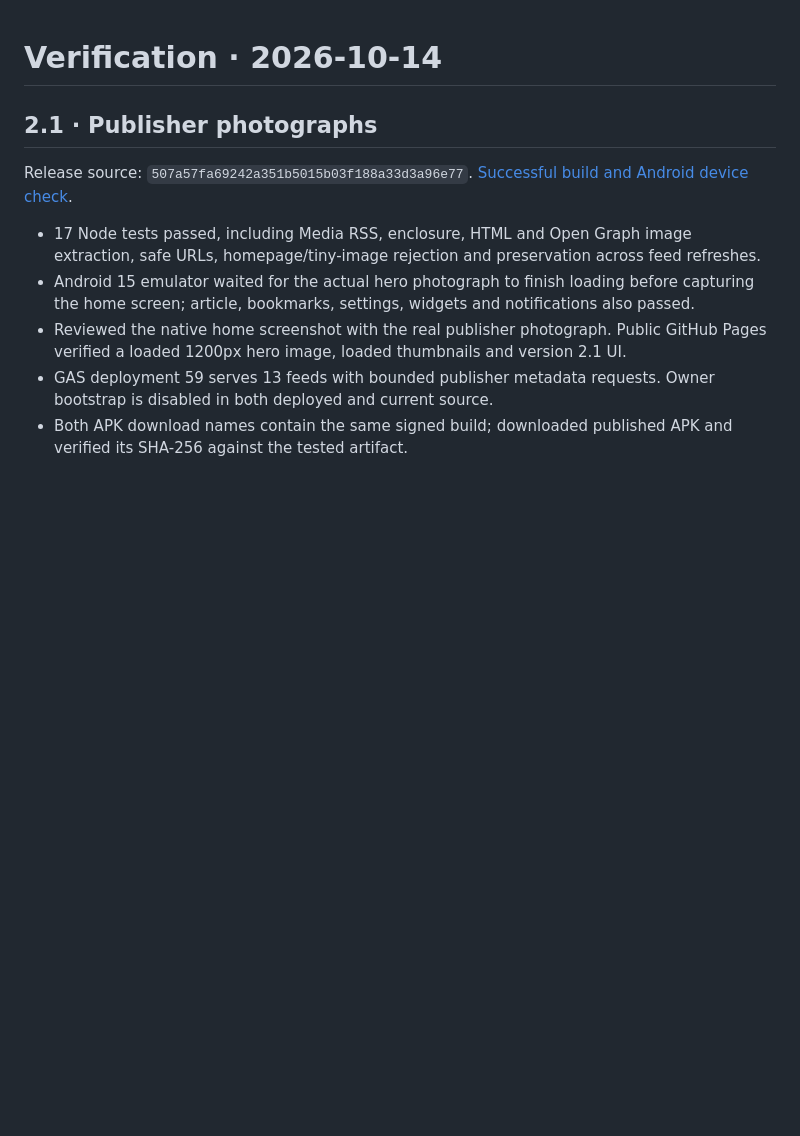
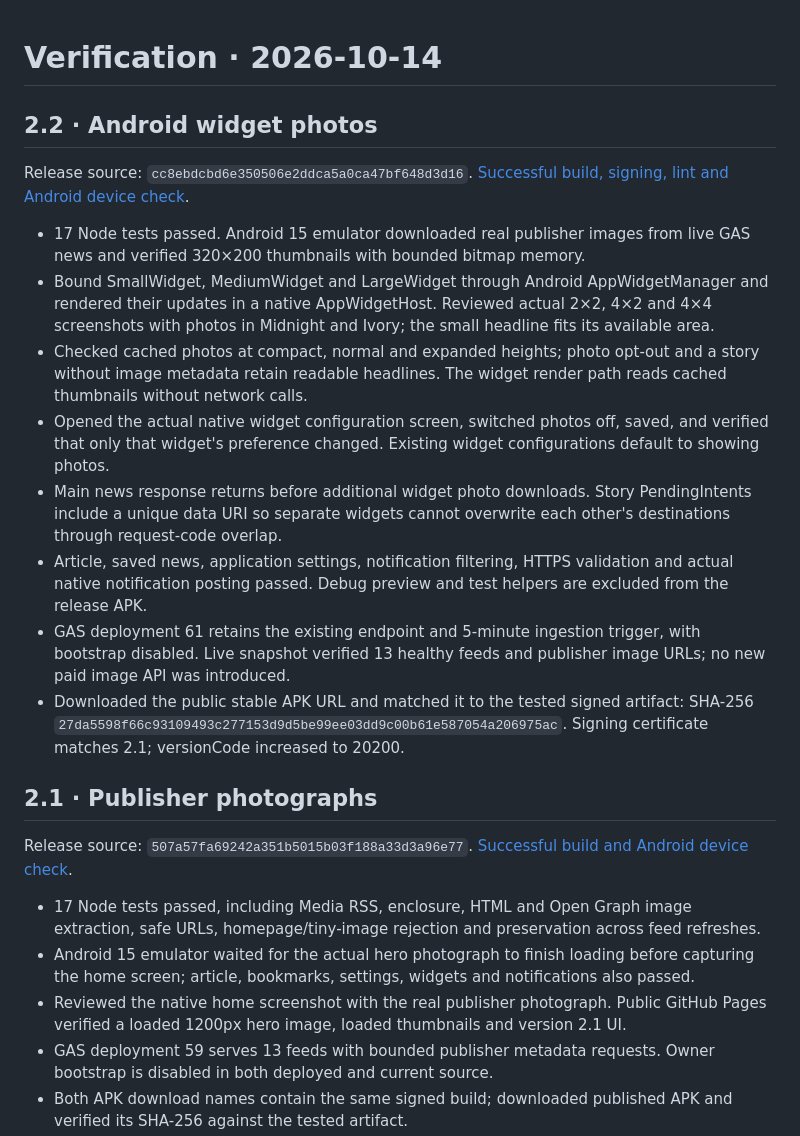
Before and after one commit to BassSG/Thai_Daily_News, a Markdown page: docs/VERIFICATION.md, the part around the change. GitHub-like rendering; blank space fills up the shorter version.

```diff
--- a/docs/VERIFICATION.md
+++ b/docs/VERIFICATION.md
@@ -1,4 +1,17 @@
 # Verification · 2026-10-14
+
+## 2.2 · Android widget photos
+
+Release source: `cc8ebdcbd6e350506e2ddca5a0ca47bf648d3d16`. [Successful build, signing, lint and Android device check](https://github.com/BassSG/Thai_Daily_News/actions/runs/38578886297).
+
+- 17 Node tests passed. Android 15 emulator downloaded real publisher images from live GAS news and verified 320×200 thumbnails with bounded bitmap memory.
+- Bound SmallWidget, MediumWidget and LargeWidget through Android AppWidgetManager and rendered their updates in a native AppWidgetHost. Reviewed actual 2×2, 4×2 and 4×4 screenshots with photos in Midnight and Ivory; the small headline fits its available area.
+- Checked cached photos at compact, normal and expanded heights; photo opt-out and a story without image metadata retain readable headlines. The widget render path reads cached thumbnails without network calls.
+- Opened the actual native widget configuration screen, switched photos off, saved, and verified that only that widget's preference changed. Existing widget configurations default to showing photos.
+- Main news response returns before additional widget photo downloads. Story PendingIntents include a unique data URI so separate widgets cannot overwrite each other's destinations through request-code overlap.
+- Article, saved news, application settings, notification filtering, HTTPS validation and actual native notification posting passed. Debug preview and test helpers are excluded from the release APK.
+- GAS deployment 61 retains the existing endpoint and 5-minute ingestion trigger, with bootstrap disabled. Live snapshot verified 13 healthy feeds and publisher image URLs; no new paid image API was introduced.
+- Downloaded the public stable APK URL and matched it to the tested signed artifact: SHA-256 `27da5598f66c93109493c277153d9d5be99ee03dd9c00b61e587054a206975ac`. Signing certificate matches 2.1; versionCode increased to 20200.
 
 ## 2.1 · Publisher photographs
 
```
Also changed, not shown: README.md (+1 -1 lines).
